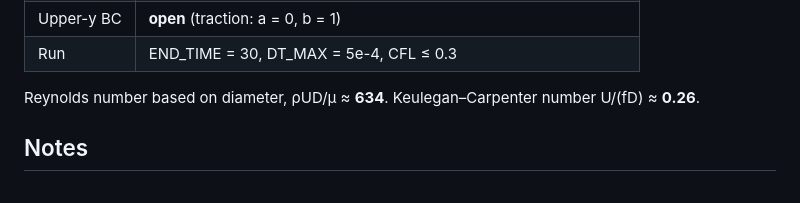
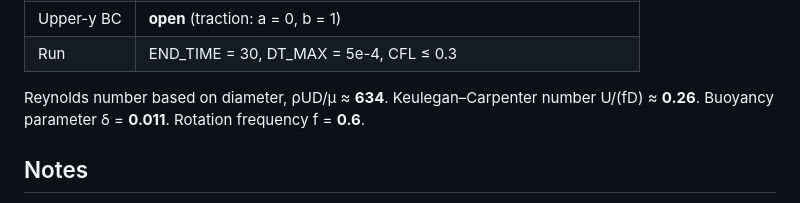
Before and after one commit to Eleven7825/3dRotatingCylinder, a Markdown page: cases/faster_nofin/README.md, the part around the change. GitHub-like rendering.

Commit message:
faster_nofin: add delta and rotation frequency to README
Co-Authored-By: Claude Sonnet 4.6 <noreply@anthropic.com>

```diff
--- a/cases/faster_nofin/README.md
+++ b/cases/faster_nofin/README.md
@@ -33,6 +33,8 @@ Imported from `/media/shiyi/vast/3dRotatingCylinder/Jun22_faster_nofin`.
 
 Reynolds number based on diameter, ρUD/μ ≈ **634**.
 Keulegan–Carpenter number U/(fD) ≈ **0.26**.
+Buoyancy parameter δ = **0.011**.
+Rotation frequency f = **0.6**.
 
 ## Notes
 
```
